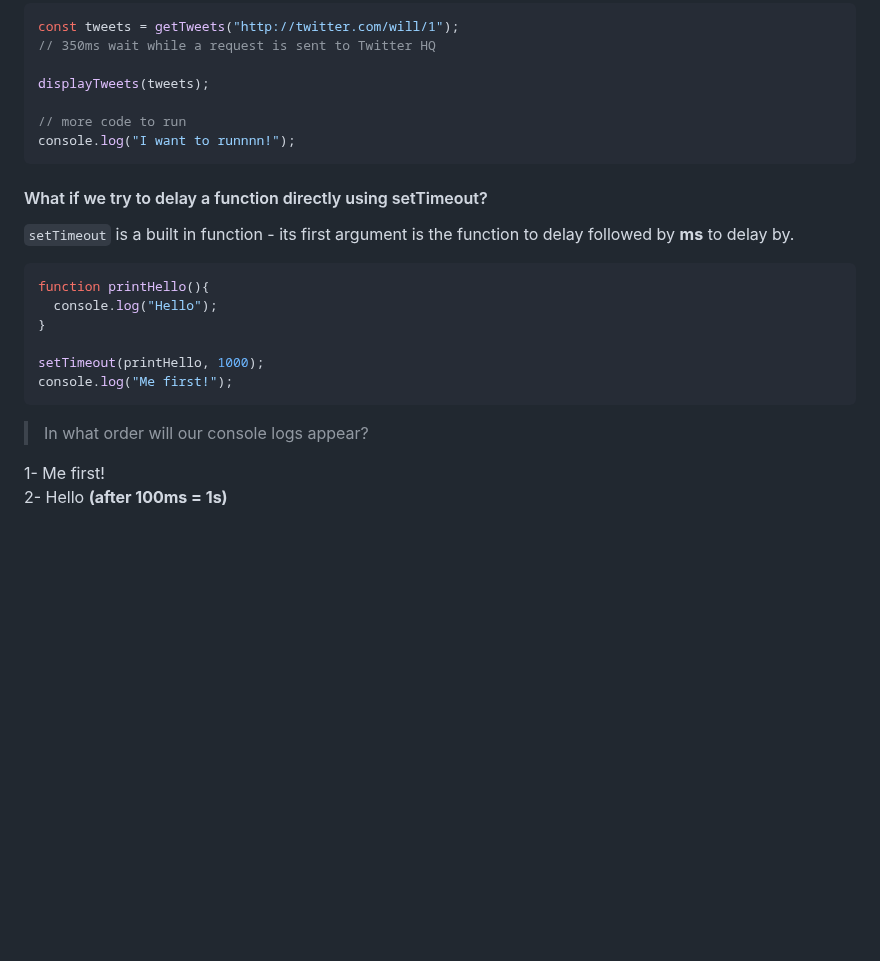
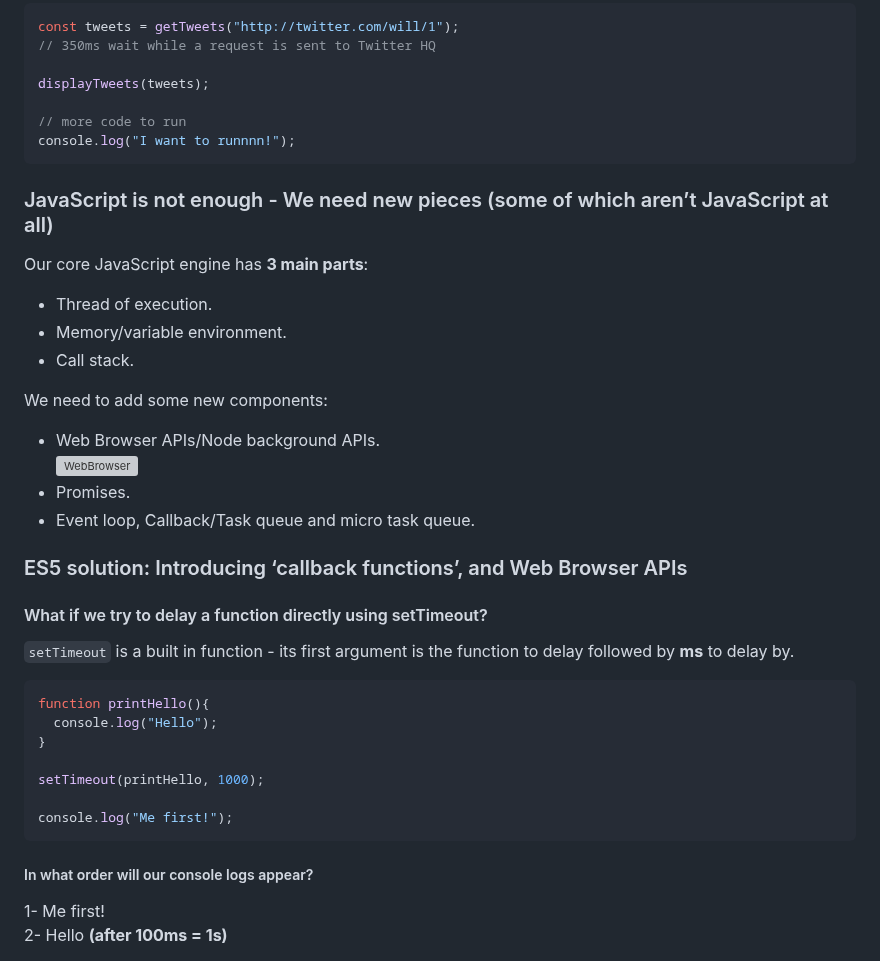
Before and after one commit to Mohammad-Abohasan/Mastering-JavaScript-in-20-Days, a Markdown page: Course02.md, the part around one of its changes. Drawn GitHub-style; blank space fills up the shorter version; grey boxes are pictures that could not be loaded.

````diff
--- a/Course02.md
+++ b/Course02.md
@@ -374,6 +374,21 @@ displayTweets(tweets);
 console.log("I want to runnnn!");
 ```
 
+### JavaScript is not enough - We need new pieces (some of which aren’t JavaScript at all)
+
+Our core JavaScript engine has **3 main parts**:
+- Thread of execution.
+- Memory/variable environment.
+- Call stack.
+
+We need to add some new components:
+- Web Browser APIs/Node background APIs.
+  <br/>
+  ![WebBrowser](https://github.com/Mohammad-Abohasan/Mastering-JavaScript-in-20-Days/assets/74917940/ad03346a-be02-4f8c-92a3-e4bb6790f983)
+- Promises.
+- Event loop, Callback/Task queue and micro task queue.
+
+### ES5 solution: Introducing ‘callback functions’, and Web Browser APIs
 #### What if we try to delay a function directly using setTimeout?
 `setTimeout` is a built in function - its first argument is the function to delay followed by **ms** to delay by.
 
@@ -383,10 +398,10 @@ function printHello(){
 }
 
 setTimeout(printHello, 1000);
+
 console.log("Me first!");
 ```
-> In what order will our console logs appear?
-
+##### In what order will our console logs appear?
 1- Me first!
 <br/>
 2- Hello **(after 100ms = 1s)**
````
Also changed, not shown: other parts of Course02.md (+30 -12 lines).
